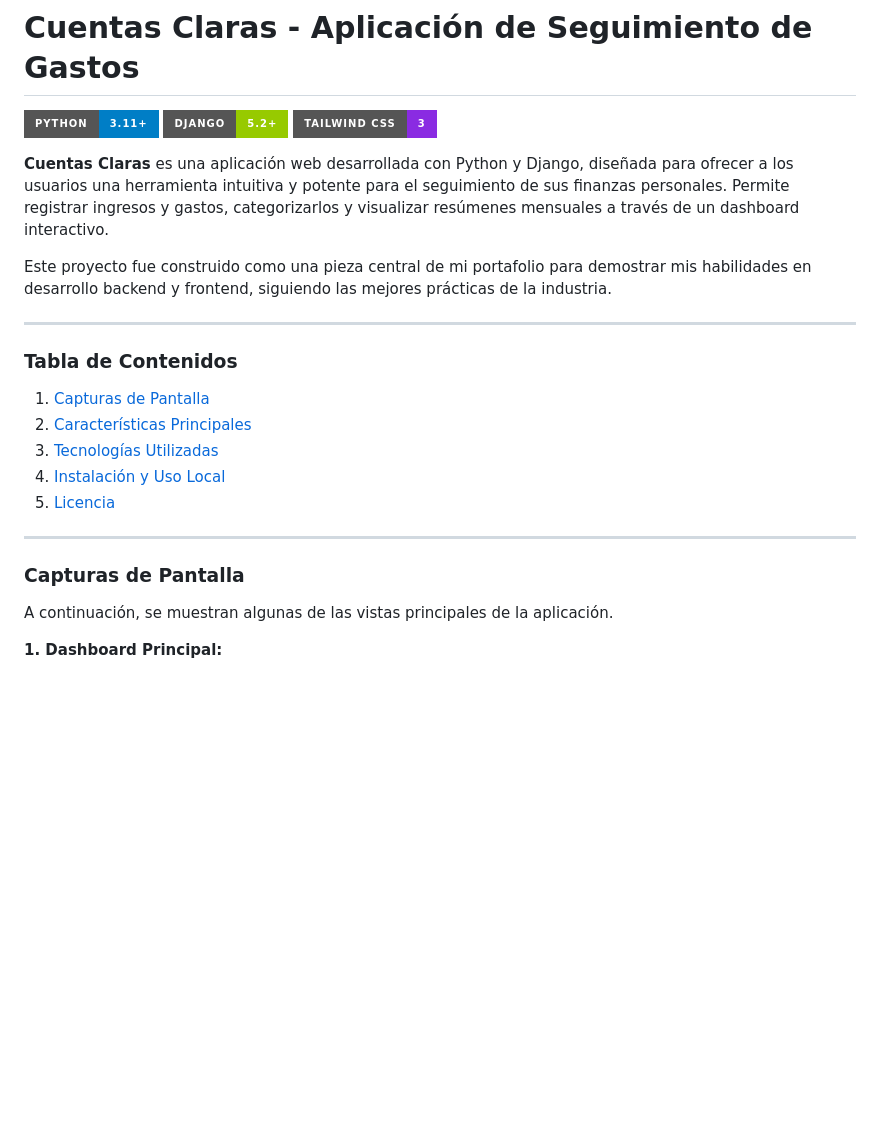
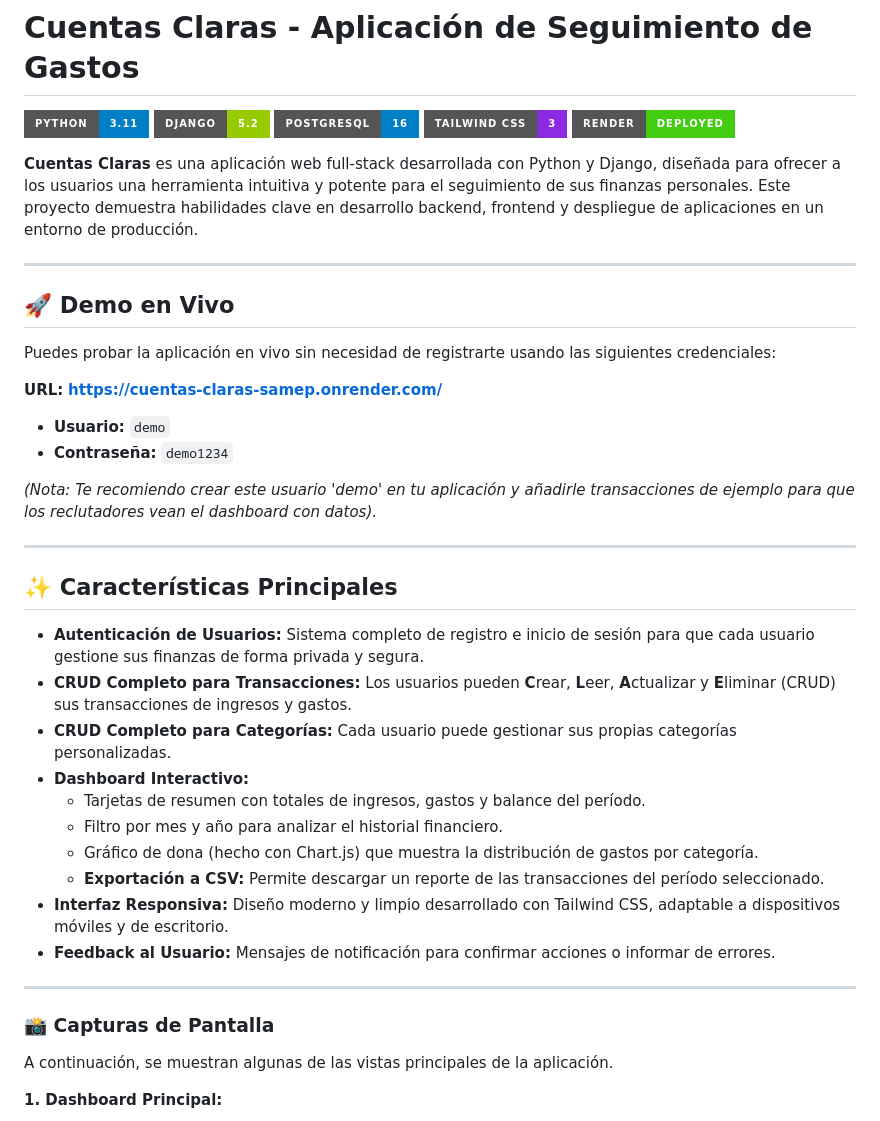
Before and after one commit to SamEP11/seguimiento-gastos, a Markdown page: README.md, the part around one of its changes. Rendered like a GitHub page; badges without logos; blank space fills up the shorter version.

```diff
--- a/README.md
+++ b/README.md
@@ -1,25 +1,44 @@
 # Cuentas Claras - Aplicación de Seguimiento de Gastos
 
-![Python](https://img.shields.io/badge/Python-3.11+-blue?style=for-the-badge&logo=python&logoColor=white)
-![Django](https://img.shields.io/badge/Django-5.2+-green?style=for-the-badge&logo=django&logoColor=white)
+![Python](https://img.shields.io/badge/Python-3.11-blue?style=for-the-badge&logo=python&logoColor=white)
+![Django](https://img.shields.io/badge/Django-5.2-green?style=for-the-badge&logo=django&logoColor=white)
+![PostgreSQL](https://img.shields.io/badge/PostgreSQL-16-blue?style=for-the-badge&logo=postgresql&logoColor=white)
 ![Tailwind CSS](https://img.shields.io/badge/Tailwind_CSS-3-blueviolet?style=for-the-badge&logo=tailwind-css&logoColor=white)
+![Render](https://img.shields.io/badge/Render-Deployed-brightgreen?style=for-the-badge&logo=render&logoColor=white)
 
-**Cuentas Claras** es una aplicación web desarrollada con Python y Django, diseñada para ofrecer a los usuarios una herramienta intuitiva y potente para el seguimiento de sus finanzas personales. Permite registrar ingresos y gastos, categorizarlos y visualizar resúmenes mensuales a través de un dashboard interactivo.
-
-Este proyecto fue construido como una pieza central de mi portafolio para demostrar mis habilidades en desarrollo backend y frontend, siguiendo las mejores prácticas de la industria.
+**Cuentas Claras** es una aplicación web full-stack desarrollada con Python y Django, diseñada para ofrecer a los usuarios una herramienta intuitiva y potente para el seguimiento de sus finanzas personales. Este proyecto demuestra habilidades clave en desarrollo backend, frontend y despliegue de aplicaciones en un entorno de producción.
 
 ---
 
-### Tabla de Contenidos
-1. [Capturas de Pantalla](#capturas-de-pantalla)
-2. [Características Principales](#características-principales)
-3. [Tecnologías Utilizadas](#tecnologías-utilizadas)
-4. [Instalación y Uso Local](#instalación-y-uso-local)
-5. [Licencia](#licencia)
+## 🚀 Demo en Vivo
+
+Puedes probar la aplicación en vivo sin necesidad de registrarte usando las siguientes credenciales:
+
+**URL:** **[https://cuentas-claras-samep.onrender.com/](https://cuentas-claras-samep.onrender.com/)**
+
+* **Usuario:** `demo`
+* **Contraseña:** `demo1234`
+
+*(Nota: Te recomiendo crear este usuario 'demo' en tu aplicación y añadirle transacciones de ejemplo para que los reclutadores vean el dashboard con datos).*
 
 ---
 
-### Capturas de Pantalla
+## ✨ Características Principales
+
+* **Autenticación de Usuarios:** Sistema completo de registro e inicio de sesión para que cada usuario gestione sus finanzas de forma privada y segura.
+* **CRUD Completo para Transacciones:** Los usuarios pueden **C**rear, **L**eer, **A**ctualizar y **E**liminar (CRUD) sus transacciones de ingresos y gastos.
+* **CRUD Completo para Categorías:** Cada usuario puede gestionar sus propias categorías personalizadas.
+* **Dashboard Interactivo:**
+    * Tarjetas de resumen con totales de ingresos, gastos y balance del período.
+    * Filtro por mes y año para analizar el historial financiero.
+    * Gráfico de dona (hecho con Chart.js) que muestra la distribución de gastos por categoría.
+    * **Exportación a CSV:** Permite descargar un reporte de las transacciones del período seleccionado.
+* **Interfaz Responsiva:** Diseño moderno y limpio desarrollado con Tailwind CSS, adaptable a dispositivos móviles y de escritorio.
+* **Feedback al Usuario:** Mensajes de notificación para confirmar acciones o informar de errores.
+
+---
+
+### 📸 Capturas de Pantalla
 
 A continuación, se muestran algunas de las vistas principales de la aplicación.
 
```
Also changed, not shown: other parts of README.md (+24 -44 lines).
